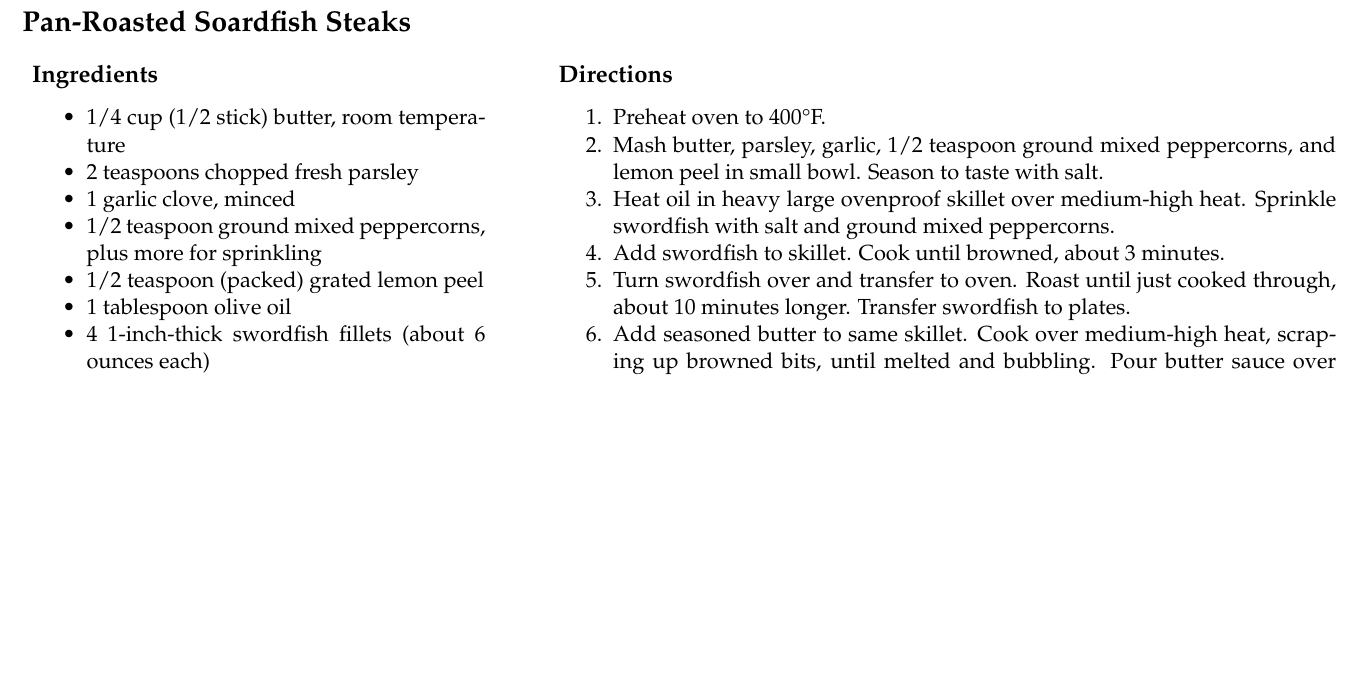
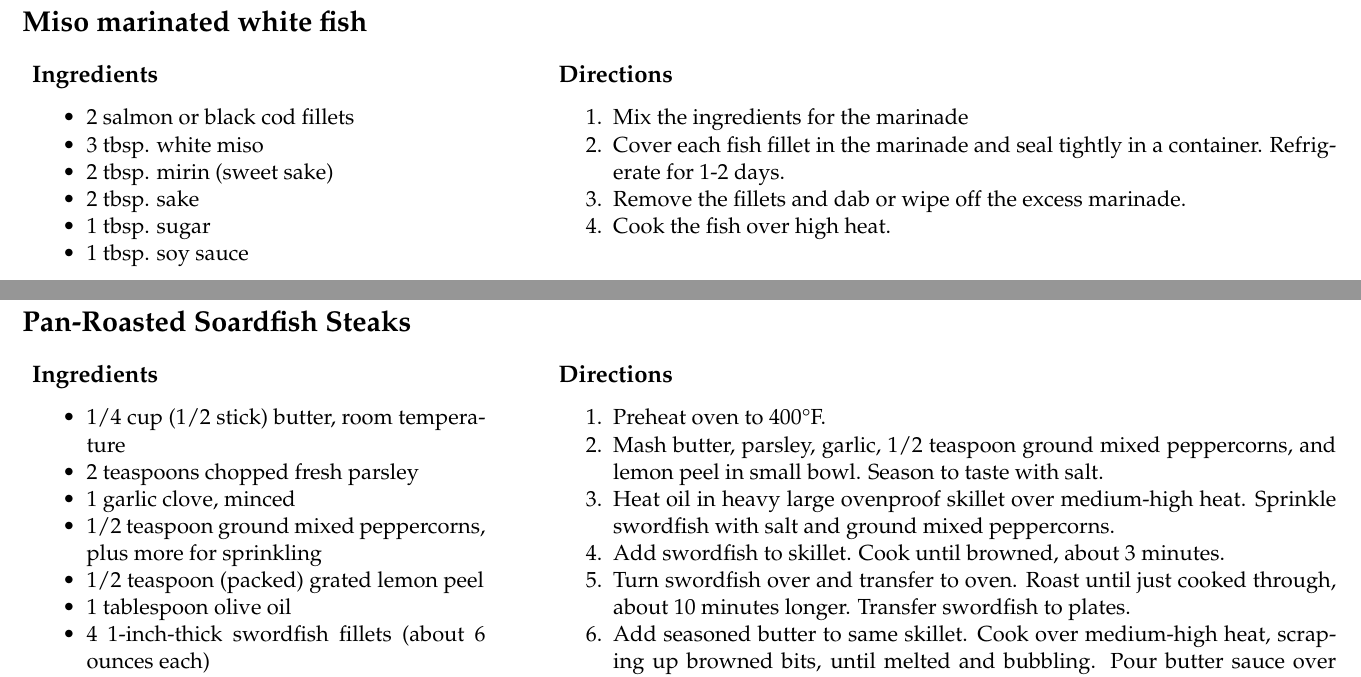
Before and after one commit to jbrown1618/recipes, a LaTeX thesis (Recipes.tex): part of page 9 of 15 before the commit and two parts of pages 9 and 10 of 16 after it, the two joined at a grey line, cut at the place of the change, the shorter picture padded with empty space. Compiled offline with pdfLaTeX.

Commit message:
Miso marinated white fish

```diff
--- a/Recipes.tex
+++ b/Recipes.tex
@@ -160,6 +160,25 @@
             \item Add shrimp; cover and simmer 5 minutes longer or until rice is tender and shrimp turn pink.
             \item Let stand, covered, 10 minutes.
                 Remove bay leaf before serving.
+        }
+    }
+
+    \recipe{Miso marinated white fish}{
+            \Ingredients{
+                \item 2 salmon or black cod fillets
+                \item 3 tbsp. white miso
+                \item 2 tbsp. mirin (sweet sake)
+                \item 2 tbsp. sake
+                \item 1 tbsp. sugar
+                \item 1 tbsp. soy sauce
+            }
+        }{
+            \Directions{
+                \item Mix the ingredients for the marinade
+                \item Cover each fish fillet in the marinade and seal tightly in a container.
+                    Refrigerate for 1-2 days.
+                \item Remove the fillets and dab or wipe off the excess marinade.
+                \item Cook the fish over high heat.
             }
         }
 
```
Also changed, not shown: Recipes.pdf (deleted), 1 other file. Lines whose indentation alone changed are shown as unchanged.
